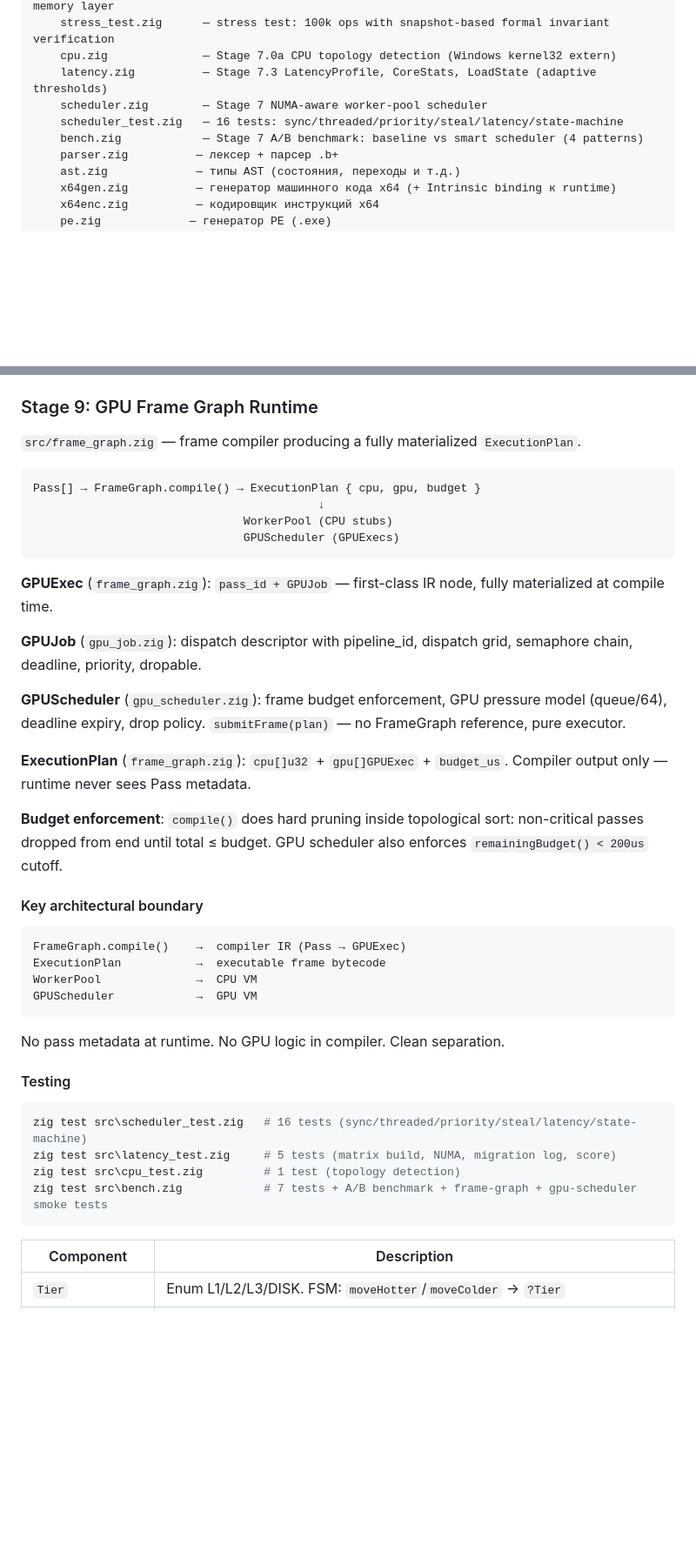
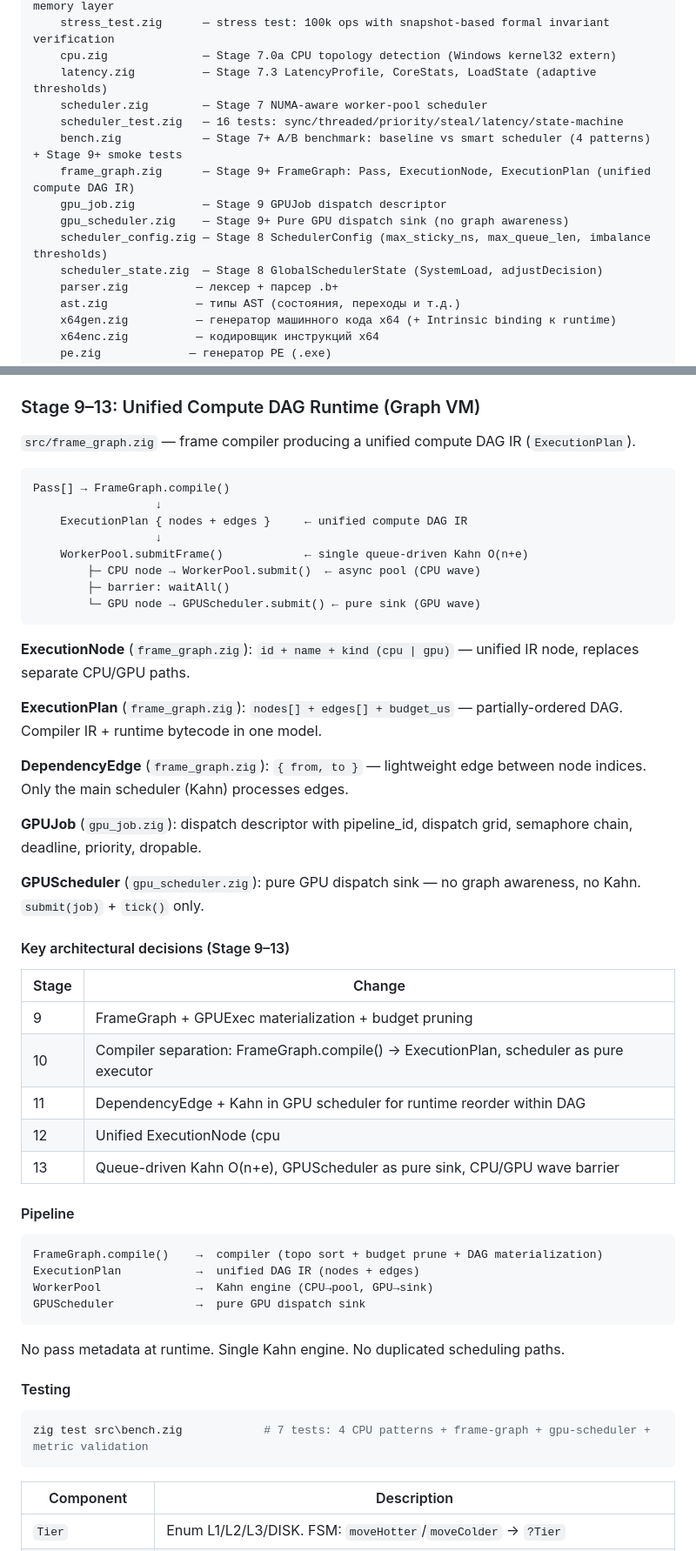
Before and after one commit to bylka2W/B-Plus, a Markdown page: README.md, 2 parts joined by grey strips. Shown at 87% size. Drawn GitHub-style; blank space fills up the shorter version.

Commit message:
README: update Stage 9-13 docs — unified compute DAG IR + GPU pure sink
- Replace old Stage 9 (GPUExec, separate cpu/gpu, submitFrame) with
  Stage 9-13 (ExecutionNode, unified nodes+edges, queue-driven Kahn,
  GPUScheduler as pure sink, CPU/GPU wave barrier)
- Update project structure descriptions for frame_graph.zig and
  gpu_scheduler.zig to reflect current architecture
- Add Stage 9-13 decision table

````diff
--- a/README.md
+++ b/README.md
@@ -498,7 +498,12 @@ zig/                    — компилятор (Zig, активная разр
     latency.zig          — Stage 7.3 LatencyProfile, CoreStats, LoadState (adaptive thresholds)
     scheduler.zig        — Stage 7 NUMA-aware worker-pool scheduler
     scheduler_test.zig   — 16 tests: sync/threaded/priority/steal/latency/state-machine
-    bench.zig            — Stage 7 A/B benchmark: baseline vs smart scheduler (4 patterns)
+    bench.zig            — Stage 7+ A/B benchmark: baseline vs smart scheduler (4 patterns) + Stage 9+ smoke tests
+    frame_graph.zig      — Stage 9+ FrameGraph: Pass, ExecutionNode, ExecutionPlan (unified compute DAG IR)
+    gpu_job.zig          — Stage 9 GPUJob dispatch descriptor
+    gpu_scheduler.zig    — Stage 9+ Pure GPU dispatch sink (no graph awareness)
+    scheduler_config.zig — Stage 8 SchedulerConfig (max_sticky_ns, max_queue_len, imbalance thresholds)
+    scheduler_state.zig  — Stage 8 GlobalSchedulerState (SystemLoad, adjustDecision)
     parser.zig          — лексер + парсер .b+
     ast.zig             — типы AST (состояния, переходы и т.д.)
     x64gen.zig          — генератор машинного кода x64 (+ Intrinsic binding к runtime)
@@ -1428,45 +1433,56 @@ Job → WorkerPool → worker[N] (per-core LIFO queue)
 - **Starvation escape**: steal loop checks `wait_ns > max_sticky_ns` for sticky jobs → force-migrate (`force_migrate_escape` counter).
 - **`SystemLoad`** (`latency.zig`): `avg_queue`, `max_queue`, `min_queue`, `imbalance_ratio`; `computeSystemLoad()`, `isSystemUnderPressure()`.
 
-### Stage 9: GPU Frame Graph Runtime
-
-`src/frame_graph.zig` — frame compiler producing a fully materialized `ExecutionPlan`.
+### Stage 9–13: Unified Compute DAG Runtime (Graph VM)
+
+`src/frame_graph.zig` — frame compiler producing a unified compute DAG IR (`ExecutionPlan`).
 
 ```text
-Pass[] → FrameGraph.compile() → ExecutionPlan { cpu, gpu, budget }
-                                          ↓
-                               WorkerPool (CPU stubs)
-                               GPUScheduler (GPUExecs)
-```
-
-**GPUExec** (`frame_graph.zig`): `pass_id + GPUJob` — first-class IR node, fully materialized at compile time.
+Pass[] → FrameGraph.compile()
+                  ↓
+    ExecutionPlan { nodes + edges }     ← unified compute DAG IR
+                  ↓
+    WorkerPool.submitFrame()            ← single queue-driven Kahn O(n+e)
+        ├─ CPU node → WorkerPool.submit()  ← async pool (CPU wave)
+        ├─ barrier: waitAll()
+        └─ GPU node → GPUScheduler.submit() ← pure sink (GPU wave)
+```
+
+**ExecutionNode** (`frame_graph.zig`): `id + name + kind (cpu | gpu)` — unified IR node, replaces separate CPU/GPU paths.
+
+**ExecutionPlan** (`frame_graph.zig`): `nodes[] + edges[] + budget_us` — partially-ordered DAG. Compiler IR + runtime bytecode in one model.
+
+**DependencyEdge** (`frame_graph.zig`): `{ from, to }` — lightweight edge between node indices. Only the main scheduler (Kahn) processes edges.
 
 **GPUJob** (`gpu_job.zig`): dispatch descriptor with pipeline_id, dispatch grid, semaphore chain, deadline, priority, dropable.
 
-**GPUScheduler** (`gpu_scheduler.zig`): frame budget enforcement, GPU pressure model (queue/64), deadline expiry, drop policy. `submitFrame(plan)` — no FrameGraph reference, pure executor.
-
-**ExecutionPlan** (`frame_graph.zig`): `cpu[]u32` + `gpu[]GPUExec` + `budget_us`. Compiler output only — runtime never sees Pass metadata.
-
-**Budget enforcement**: `compile()` does hard pruning inside topological sort: non-critical passes dropped from end until total ≤ budget. GPU scheduler also enforces `remainingBudget() < 200us` cutoff.
-
-#### Key architectural boundary
-
-```
-FrameGraph.compile()    →  compiler IR (Pass → GPUExec)
-ExecutionPlan           →  executable frame bytecode
-WorkerPool              →  CPU VM
-GPUScheduler            →  GPU VM
-```
-
-No pass metadata at runtime. No GPU logic in compiler. Clean separation.
+**GPUScheduler** (`gpu_scheduler.zig`): pure GPU dispatch sink — no graph awareness, no Kahn. `submit(job)` + `tick()` only.
+
+#### Key architectural decisions (Stage 9–13)
+
+| Stage | Change |
+|-------|--------|
+| 9 | FrameGraph + GPUExec materialization + budget pruning |
+| 10 | Compiler separation: FrameGraph.compile() → ExecutionPlan, scheduler as pure executor |
+| 11 | DependencyEdge + Kahn in GPU scheduler for runtime reorder within DAG |
+| 12 | Unified ExecutionNode (cpu|gpu) replaces separate cpu/gpu fields — single DAG IR |
+| 13 | Queue-driven Kahn O(n+e), GPUScheduler as pure sink, CPU/GPU wave barrier |
+
+#### Pipeline
+
+```
+FrameGraph.compile()    →  compiler (topo sort + budget prune + DAG materialization)
+ExecutionPlan           →  unified DAG IR (nodes + edges)
+WorkerPool              →  Kahn engine (CPU→pool, GPU→sink)
+GPUScheduler            →  pure GPU dispatch sink
+```
+
+No pass metadata at runtime. Single Kahn engine. No duplicated scheduling paths.
 
 #### Testing
 
 ```bash
-zig test src\scheduler_test.zig   # 16 tests (sync/threaded/priority/steal/latency/state-machine)
-zig test src\latency_test.zig     # 5 tests (matrix build, NUMA, migration log, score)
-zig test src\cpu_test.zig         # 1 test (topology detection)
-zig test src\bench.zig            # 7 tests + A/B benchmark + frame-graph + gpu-scheduler smoke tests
+zig test src\bench.zig            # 7 tests: 4 CPU patterns + frame-graph + gpu-scheduler + metric validation
 ```
 
 
````
Also changed, not shown: other parts of README.md (+3 -3 lines).
